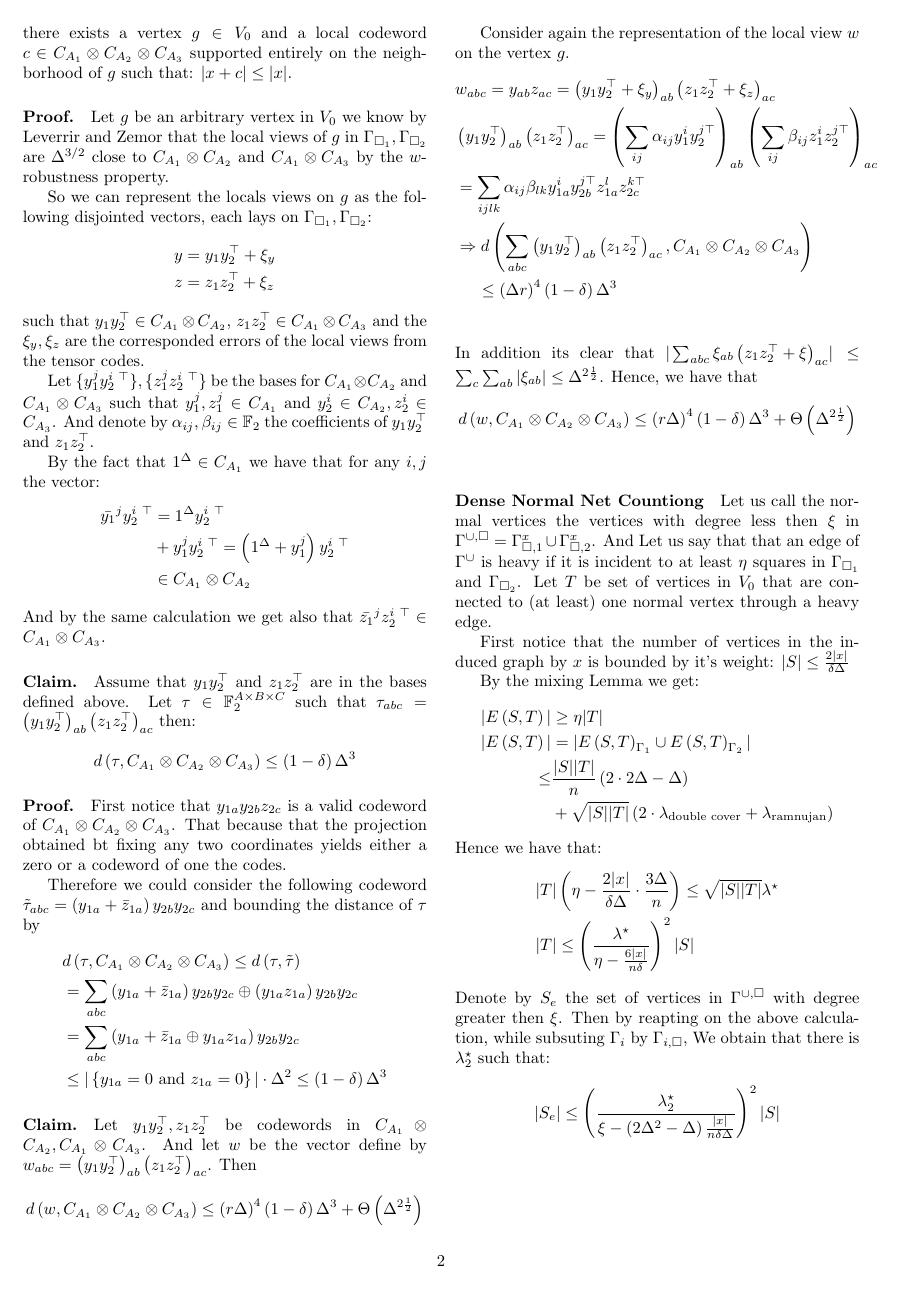
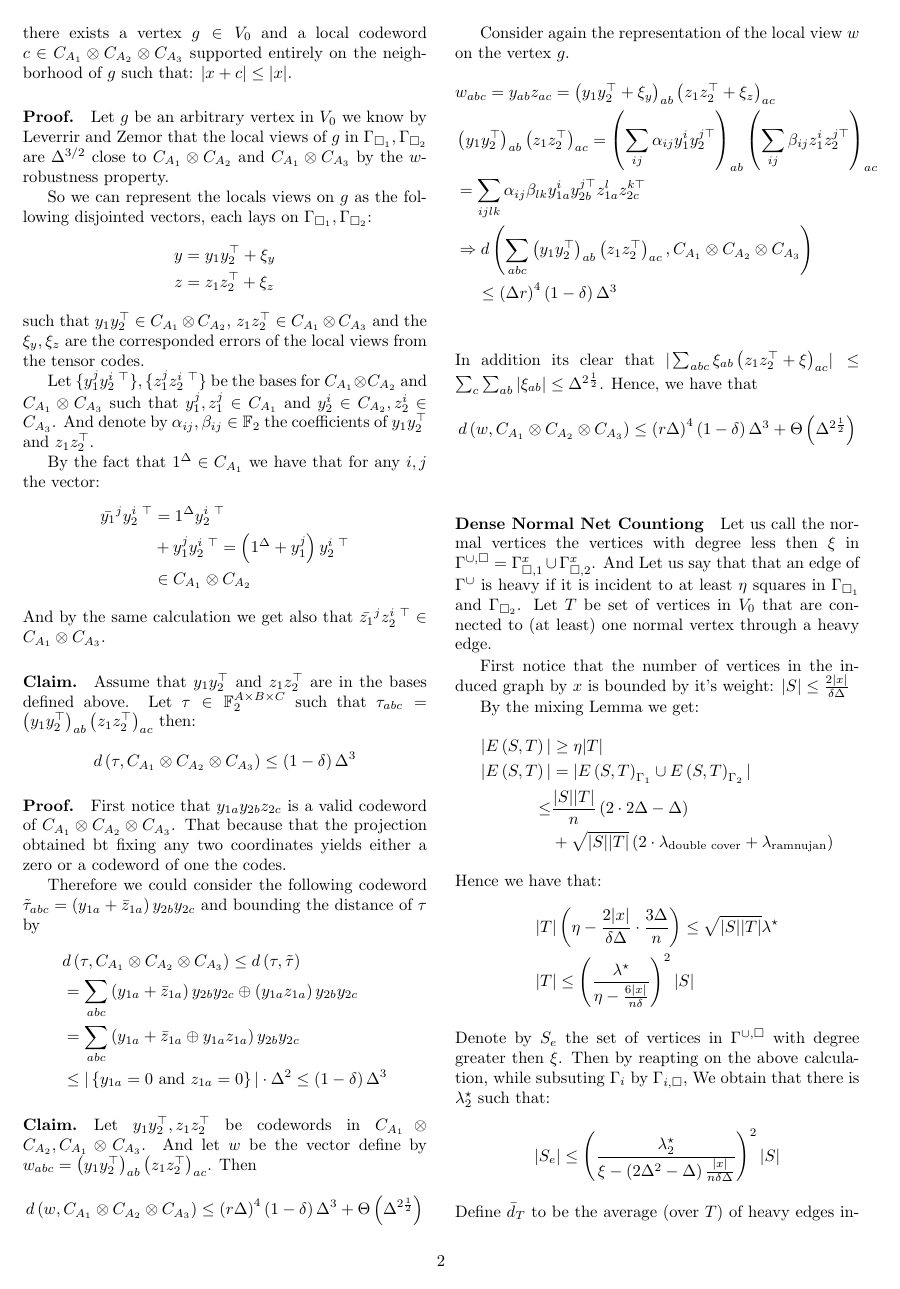
Before and after one commit to dudupo/Academic, a LaTeX document (projects/NLTES_project/ltc.tex): page 2 of 2 before the commit and page 2 of 3 after it. The pictures show the PDF file projects/pdfs/ltc.pdf that the author committed with the source.

Commit message:
compiling -Mon Sep  5 01:50:37 PM IDT 2022

```diff
--- a/projects/NLTES_project/ltc.tex
+++ b/projects/NLTES_project/ltc.tex
@@ -232,3 +232,7 @@
 	& |S_{e}| \le \left(\frac{\lambda^{\star}_{2}}{\xi - \left(2\Delta^{2} - \Delta  \right)\frac{|x|}{n \delta\Delta}}\right)^{2}|S|
       \end{split}
     \end{equation*}
+    Define $\bar{d}_{T}$ to be the average (over $T$) of heavy edges incident to a vertex of $T$. So
+    \begin{equation*}
+      \begin{split}
+	\bar{d}_{T} &= \frac{|E\left( T, S / S_{e} \right)|}{T} \ge \frac{|S| - |S_{e}|}{|T|} \\
```
Also changed, not shown: projects/pdfs/ltc.pdf, projects/NLTES_project/ltc.tex (4 more changed lines).
